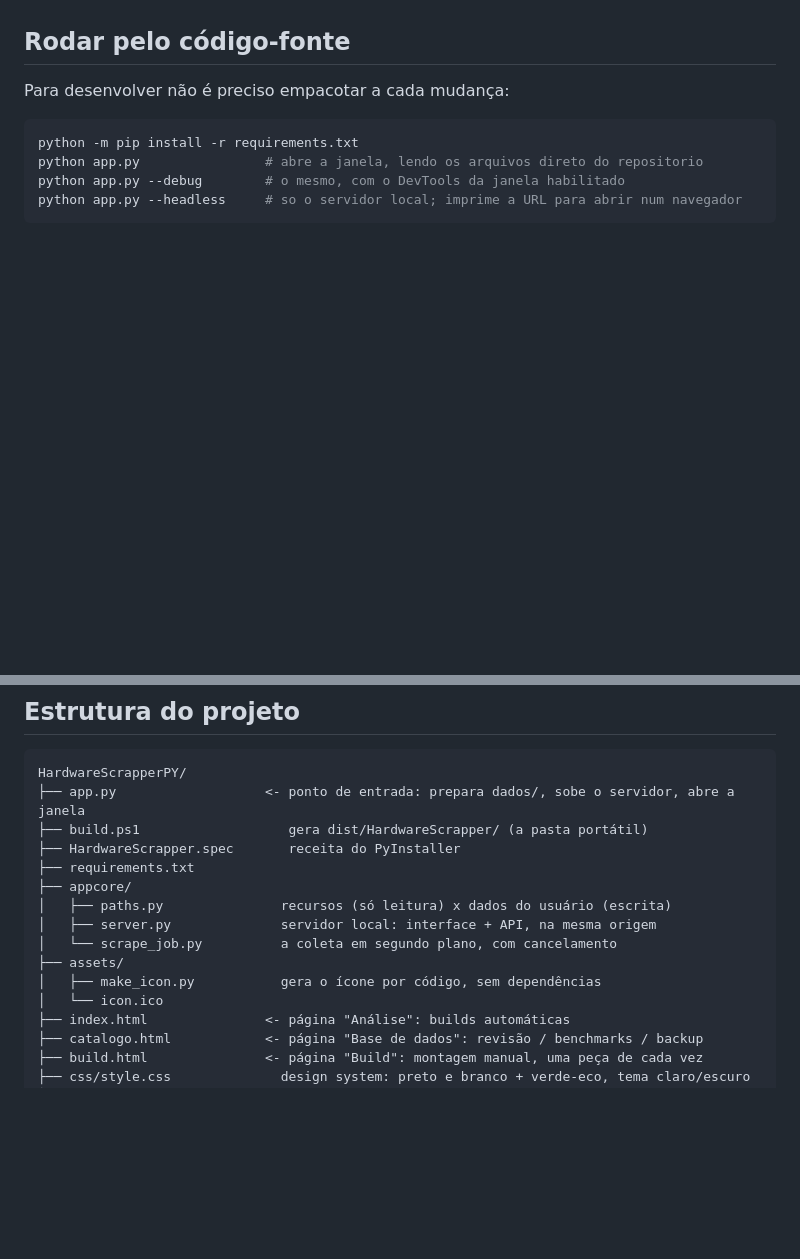
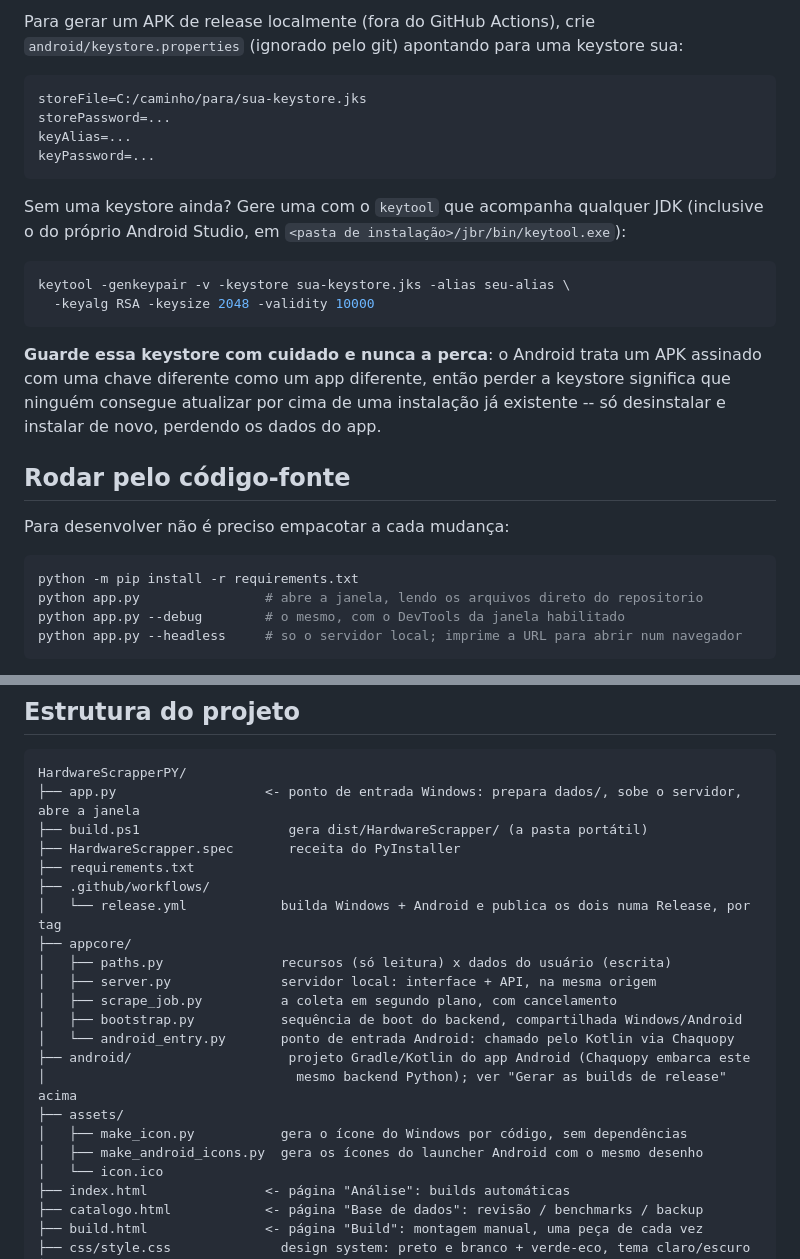
Before and after one commit to IlIIlIIlI56/HardwareScrapperPY, a Markdown page: README.md, 2 parts joined by grey strips. GitHub-like rendering; blank space fills up the shorter version.

````diff
--- a/README.md
+++ b/README.md
@@ -63,3 +123,24 @@ executável inflado -- ou, pior, um que funciona na máquina de quem compilou e
+Para gerar um APK de release localmente (fora do GitHub Actions), crie `android/keystore.properties`
+(ignorado pelo git) apontando para uma keystore sua:
+
+```properties
+storeFile=C:/caminho/para/sua-keystore.jks
+storePassword=...
+keyAlias=...
+keyPassword=...
+```
+
+Sem uma keystore ainda? Gere uma com o `keytool` que acompanha qualquer JDK (inclusive o do próprio
+Android Studio, em `<pasta de instalação>/jbr/bin/keytool.exe`):
+
+```bash
+keytool -genkeypair -v -keystore sua-keystore.jks -alias seu-alias \
+  -keyalg RSA -keysize 2048 -validity 10000
+```
+
+**Guarde essa keystore com cuidado e nunca a perca**: o Android trata um APK assinado com uma chave
+diferente como um app diferente, então perder a keystore significa que ninguém consegue atualizar por
+cima de uma instalação já existente -- só desinstalar e instalar de novo, perdendo os dados do app.
 
 ## Rodar pelo código-fonte
 
@@ -82,16 +163,23 @@ comportamento, sem um "modo de desenvolvimento" separado.
 
 ```
 HardwareScrapperPY/
-├── app.py                   <- ponto de entrada: prepara dados/, sobe o servidor, abre a janela
+├── app.py                   <- ponto de entrada Windows: prepara dados/, sobe o servidor, abre a janela
 ├── build.ps1                   gera dist/HardwareScrapper/ (a pasta portátil)
 ├── HardwareScrapper.spec       receita do PyInstaller
 ├── requirements.txt
+├── .github/workflows/
+│   └── release.yml            builda Windows + Android e publica os dois numa Release, por tag
 ├── appcore/
 │   ├── paths.py               recursos (só leitura) x dados do usuário (escrita)
 │   ├── server.py              servidor local: interface + API, na mesma origem
-│   └── scrape_job.py          a coleta em segundo plano, com cancelamento
+│   ├── scrape_job.py          a coleta em segundo plano, com cancelamento
+│   ├── bootstrap.py           sequência de boot do backend, compartilhada Windows/Android
+│   └── android_entry.py       ponto de entrada Android: chamado pelo Kotlin via Chaquopy
+├── android/                    projeto Gradle/Kotlin do app Android (Chaquopy embarca este
+│                                mesmo backend Python); ver "Gerar as builds de release" acima
 ├── assets/
-│   ├── make_icon.py           gera o ícone por código, sem dependências
+│   ├── make_icon.py           gera o ícone do Windows por código, sem dependências
+│   ├── make_android_icons.py  gera os ícones do launcher Android com o mesmo desenho
 │   └── icon.ico
 ├── index.html               <- página "Análise": builds automáticas
 ├── catalogo.html            <- página "Base de dados": revisão / benchmarks / backup
````
Also changed, not shown: other parts of README.md (+64 -4 lines).
